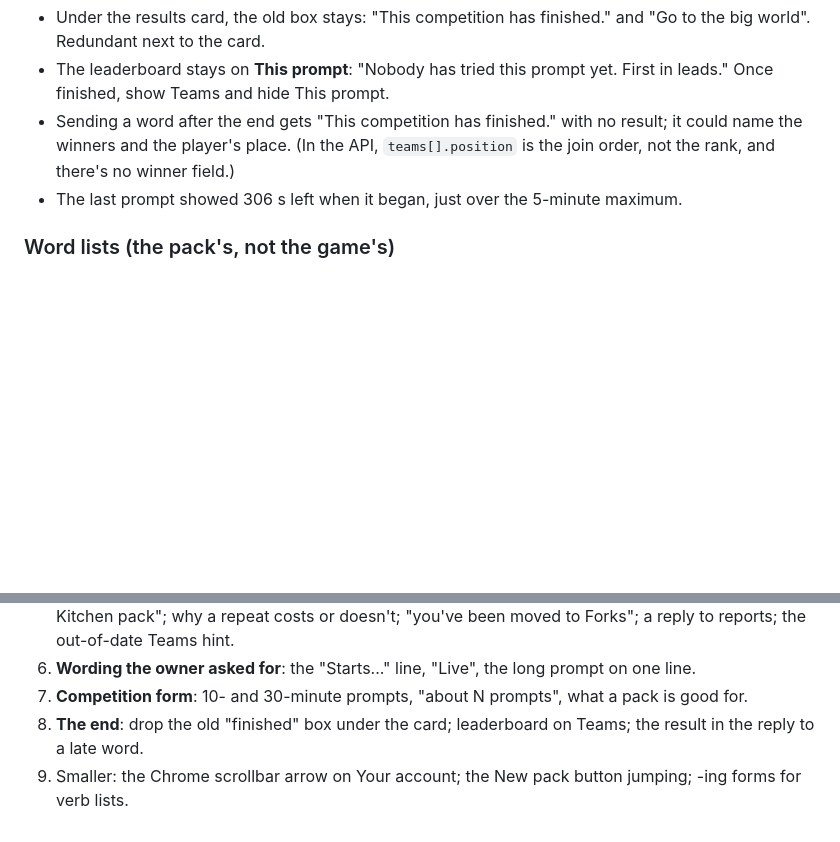
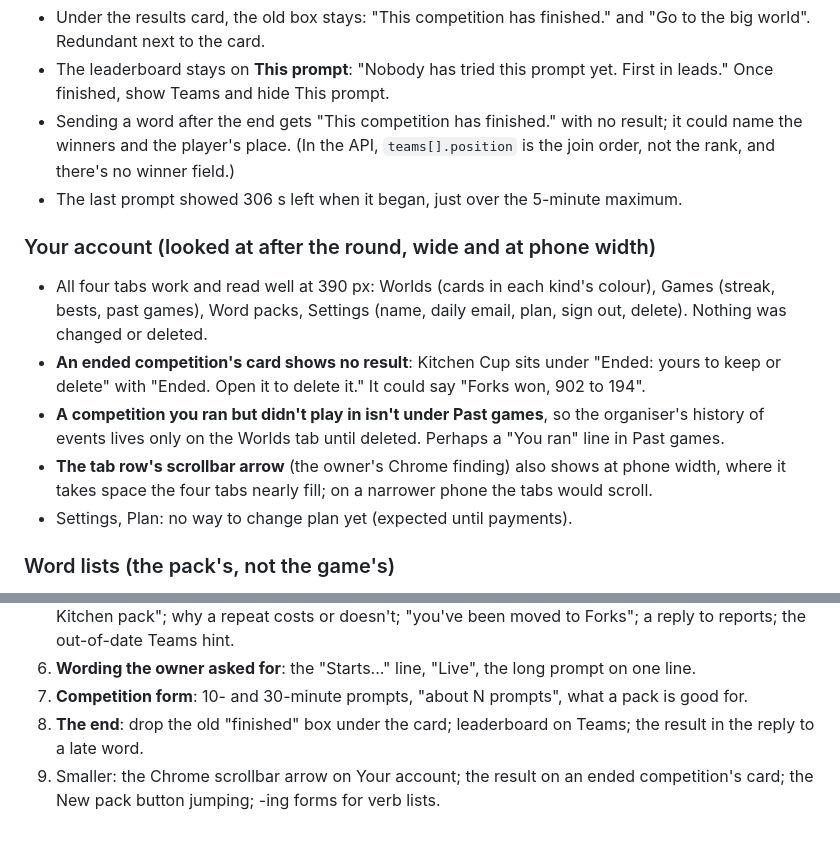
Before and after one commit to mimamo100/noname, a Markdown page: docs/playtests/2026-10-14-kitchen-cup.md, 2 parts joined by grey strips. GitHub-like rendering; blank space fills up the shorter version.

Commit message:
Playtest report: Your account, wide and at phone width

```diff
--- a/docs/playtests/2026-10-14-kitchen-cup.md
+++ b/docs/playtests/2026-10-14-kitchen-cup.md
@@ -63,6 +63,13 @@ Result: **Forks 902, Spoons 194.** Players: Dee 598, Cal 304, Ben 203, Ada −9.
 - Sending a word after the end gets "This competition has finished." with no result; it could name the winners and the player's place. (In the API, `teams[].position` is the join order, not the rank, and there's no winner field.)
 - The last prompt showed 306 s left when it began, just over the 5-minute maximum.
 
+### Your account (looked at after the round, wide and at phone width)
+- All four tabs work and read well at 390 px: Worlds (cards in each kind's colour), Games (streak, bests, past games), Word packs, Settings (name, daily email, plan, sign out, delete). Nothing was changed or deleted.
+- **An ended competition's card shows no result**: Kitchen Cup sits under "Ended: yours to keep or delete" with "Ended. Open it to delete it." It could say "Forks won, 902 to 194".
+- **A competition you ran but didn't play in isn't under Past games**, so the organiser's history of events lives only on the Worlds tab until deleted. Perhaps a "You ran" line in Past games.
+- **The tab row's scrollbar arrow** (the owner's Chrome finding) also shows at phone width, where it takes space the four tabs nearly fill; on a narrower phone the tabs would scroll.
+- Settings, Plan: no way to change plan yet (expected until payments).
+
 ### Word lists (the pack's, not the game's)
 Kitchen words the players expected and Eve's lists lacked: *dish*, *tray*, *saucepan*, *pan*, *colander*, *sieve*, *spatula*, *tureen*, *dinner plate*, *salad bowl*, *mixing bowl*, *cake fork*, *fish knife*, *butter dish*; jobs *mix*, *cook*, *wash*, *rinse*, *drain*, *wipe*, *pour*, *measure*, *carve*, *whip*, *fillet*, *washing up*; ways of cooking *griddle*, *slow cook*, *pan fry*. That's down to Eve's lists, but a kitchen pack made by a real organiser will have the same gaps: the reports feature (above) is how they'd find them. Also, *grilling* was refused for "A way of cooking" (only listed forms and plurals count for a list); for lists of verbs, the -ing form is a natural answer.
 
@@ -79,4 +86,4 @@ Kitchen words the players expected and Eve's lists lacked: *dish*, *tray*, *sauc
 6. **Wording the owner asked for**: the "Starts..." line, "Live", the long prompt on one line.
 7. **Competition form**: 10- and 30-minute prompts, "about N prompts", what a pack is good for.
 8. **The end**: drop the old "finished" box under the card; leaderboard on Teams; the result in the reply to a late word.
-9. Smaller: the Chrome scrollbar arrow on Your account; the New pack button jumping; -ing forms for verb lists.
+9. Smaller: the Chrome scrollbar arrow on Your account; the result on an ended competition's card; the New pack button jumping; -ing forms for verb lists.
```
